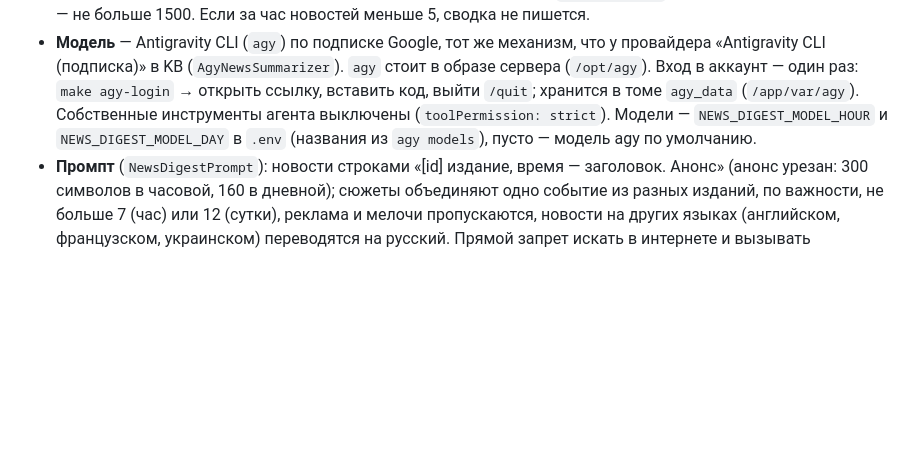
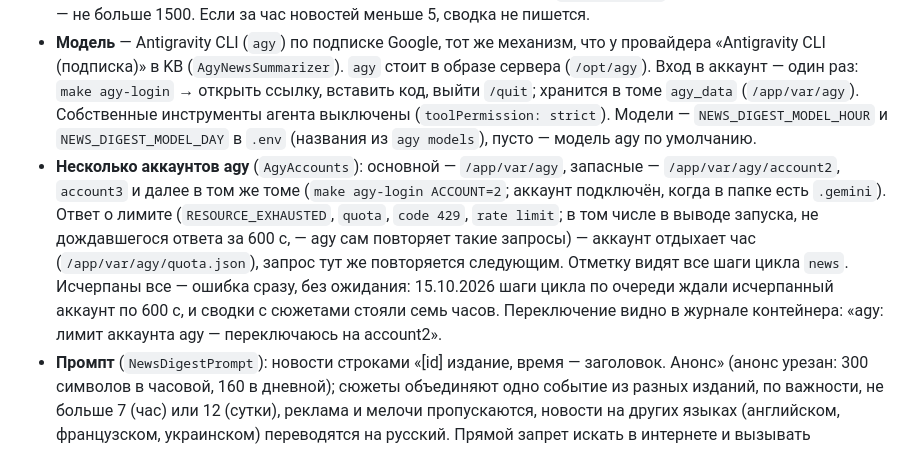
Before and after one commit to zubans/sync, a Markdown page: docs/news.md, the part around the change. Drawn GitHub-style; blank space fills up the shorter version.

Commit message:
Document spare agy account

```diff
--- a/docs/news.md
+++ b/docs/news.md
@@ -102,6 +102,7 @@
 - **Пропавшая модель**: Google переименовывает и убирает модели (14.10.2026 пропала «Gemini 3.1 Pro (High)» — суточная сводка не писалась). Если agy отвечает «invalid model selection», запрос повторяется моделью по умолчанию, а в журнал контейнера `news` пишется, что модель в `NEWS_DIGEST_MODEL_*` надо заменить (список — `docker compose exec news agy models`).
 - **Материал** — новости, которые сервер впервые увидел за период (`first_seen_at`), без самих сводок; за сутки — не больше 1500. Если за час новостей меньше 5, сводка не пишется.
 - **Модель** — Antigravity CLI (`agy`) по подписке Google, тот же механизм, что у провайдера «Antigravity CLI (подписка)» в KB (`AgyNewsSummarizer`). `agy` стоит в образе сервера (`/opt/agy`). Вход в аккаунт — один раз: `make agy-login` → открыть ссылку, вставить код, выйти `/quit`; хранится в томе `agy_data` (`/app/var/agy`). Собственные инструменты агента выключены (`toolPermission: strict`). Модели — `NEWS_DIGEST_MODEL_HOUR` и `NEWS_DIGEST_MODEL_DAY` в `.env` (названия из `agy models`), пусто — модель agy по умолчанию.
+- **Несколько аккаунтов agy** (`AgyAccounts`): основной — `/app/var/agy`, запасные — `/app/var/agy/account2`, `account3` и далее в том же томе (`make agy-login ACCOUNT=2`; аккаунт подключён, когда в папке есть `.gemini`). Ответ о лимите (`RESOURCE_EXHAUSTED`, `quota`, `code 429`, `rate limit`; в том числе в выводе запуска, не дождавшегося ответа за 600 с, — agy сам повторяет такие запросы) — аккаунт отдыхает час (`/app/var/agy/quota.json`), запрос тут же повторяется следующим. Отметку видят все шаги цикла `news`. Исчерпаны все — ошибка сразу, без ожидания: 15.10.2026 шаги цикла по очереди ждали исчерпанный аккаунт по 600 с, и сводки с сюжетами стояли семь часов. Переключение видно в журнале контейнера: «agy: лимит аккаунта agy — переключаюсь на account2».
 - **Промпт** (`NewsDigestPrompt`): новости строками «[id] издание, время — заголовок. Анонс» (анонс урезан: 300 символов в часовой, 160 в дневной); сюжеты объединяют одно событие из разных изданий, по важности, не больше 7 (час) или 12 (сутки), реклама и мелочи пропускаются, новости на других языках (английском, французском, украинском) переводятся на русский. Прямой запрет искать в интернете и вызывать инструменты: без него Gemini пять раз ищет в сети, пытается выполнить команду и заканчивает ход без ответа — минуты и около 100 тысяч токенов.
 - **Вызов agy** (`AgyNewsSummarizer`): `--json-schema` со схемой ответа (`headline`, `stories[{title, text, items}]`) — разобранный ответ agy кладёт в `structured_output` итогового события; `response` при этом содержит два JSON подряд (ответ и служебный вызов завершения), его не разбираем. `--effort low` для часовой, `medium` для суточной — только когда модель не задана: у моделей с уровнем в названии («Gemini 3.8 Flash (Medium)») agy отклоняет запуск с `--effort`. Вывод `stream-json` делится только по `\n`: `\R` без флага `u` режет и по байту `0x85` из русских букв UTF-8, и строки JSON рвались. Нет ответа — ход один раз повторяется в том же разговоре. Сырой вывод последнего запуска — `/app/var/agy/last-run.jsonl`. Ответ дополнительно проверяется сервером: сюжеты без заголовка и чужие id отбрасываются; не разобрался — один повтор, в ошибке — начало ответа.
 - **Скорость** (Gemini 3.8 Flash (Medium), 11.10.2026): часовая сводка по 285 новостям — 7 сюжетов за 20 с; суточная — 12 сюжетов примерно за 2,5 минуты.
```
